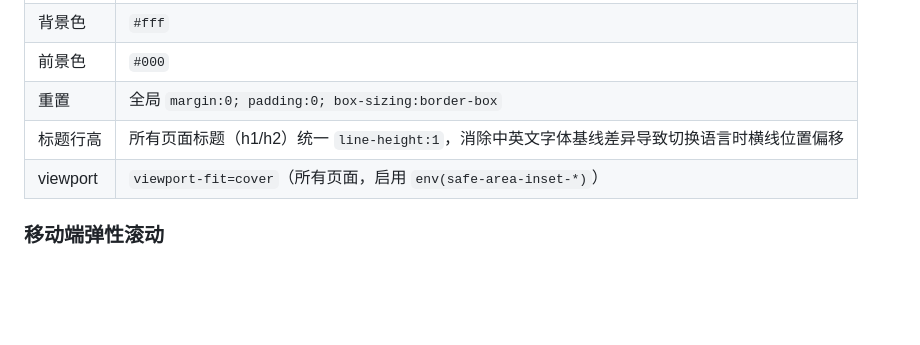
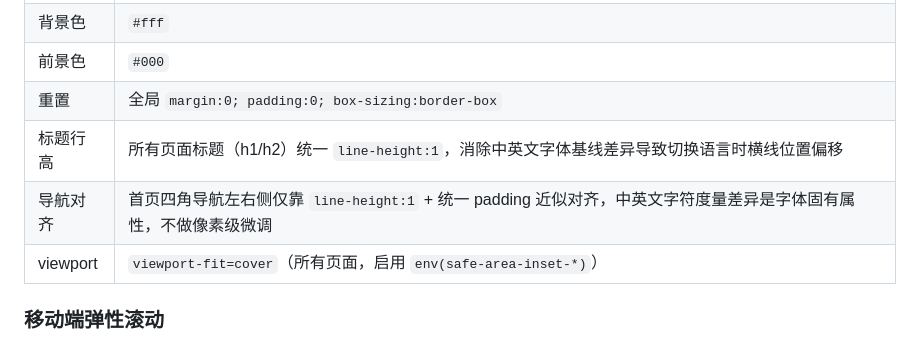
Before and after one commit to Xiehuo0624/Xiehuo0624.github.io, a Markdown page: STYLEGUIDE.md, the part around the change. Drawn GitHub-style; blank space fills up the shorter version.

Commit message:
STYLEGUIDE 新增导航对齐原则：中英文字符度量差异不做像素级微调

```diff
--- a/STYLEGUIDE.md
+++ b/STYLEGUIDE.md
@@ -13,6 +13,7 @@
 | 前景色 | `#000` |
 | 重置 | 全局 `margin:0; padding:0; box-sizing:border-box` |
 | 标题行高 | 所有页面标题（h1/h2）统一 `line-height:1`，消除中英文字体基线差异导致切换语言时横线位置偏移 |
+| 导航对齐 | 首页四角导航左右侧仅靠 `line-height:1` + 统一 padding 近似对齐，中英文字符度量差异是字体固有属性，不做像素级微调 |
 | viewport | `viewport-fit=cover`（所有页面，启用 `env(safe-area-inset-*)`） |
 
 ### 移动端弹性滚动
```
